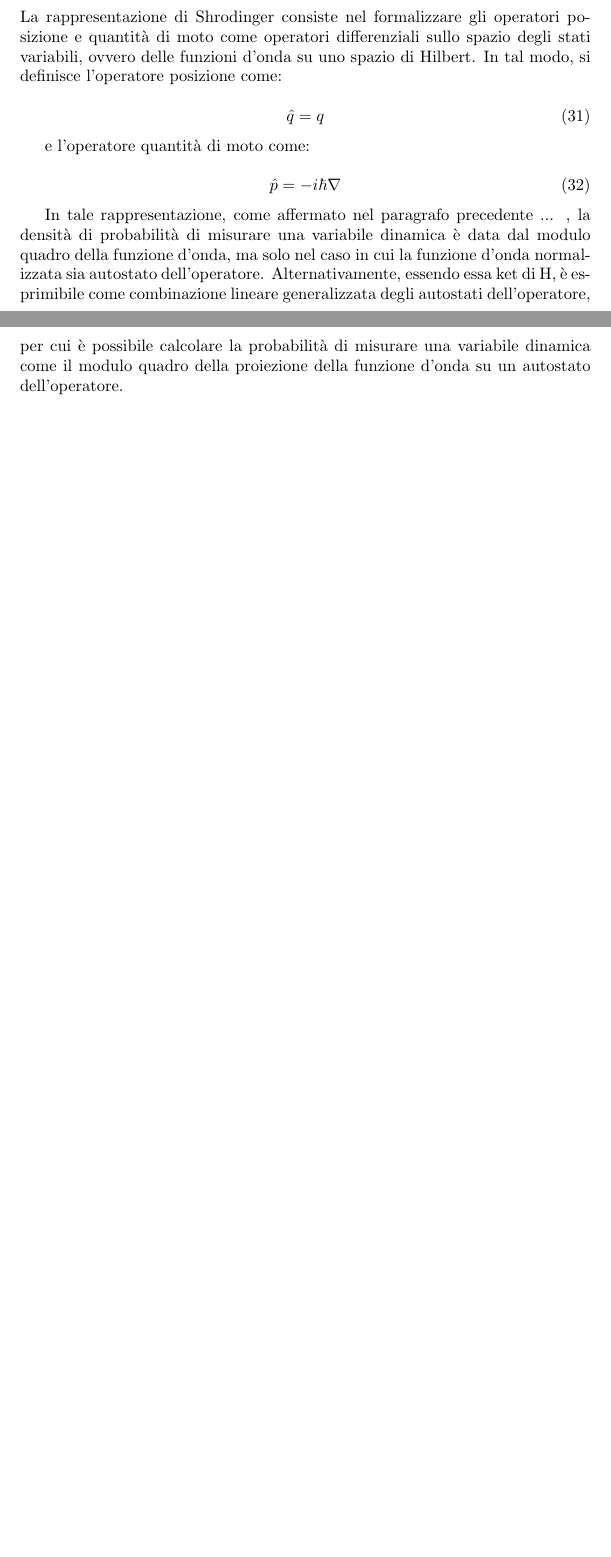
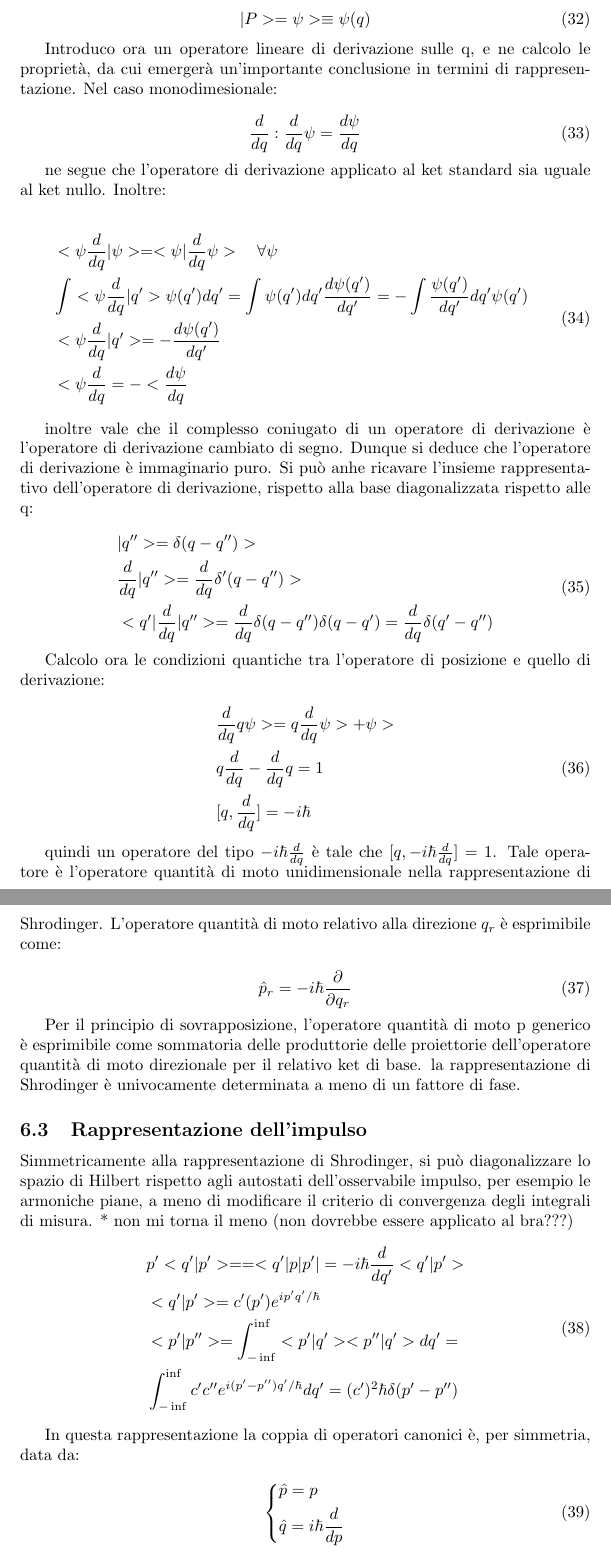
Before and after one commit to CesareSabattini/Formulari-Minimali, a LaTeX document (tex/meccanica-quantistica.tex): two parts of pages 8 and 9 of 17 before the commit and two parts of pages 9 and 10 of 19 after it, joined at a grey line, cut at the place of the change, the shorter picture padded with empty space. Compiled offline with pdfLaTeX.

Commit message:
update(meccanica-quantistica.tex)

```diff
--- a/tex/meccanica-quantistica.tex
+++ b/tex/meccanica-quantistica.tex
@@ -353,6 +366,3 @@ Servendosi del principio di corrispondenza, si instaura la corrispondenza tra es
 \end{equation}
 
 \subsection{Rappresentazione di Schrödinger}
-La rappresentazione di Shrodinger consiste nel formalizzare gli operatori posizione e quantità di moto come operatori differenziali sullo spazio degli stati variabili,
-ovvero delle funzioni d'onda su uno spazio di Hilbert.
-In tal modo, si definisce l'operatore posizione come:
@@ -359,15 +373,84 @@ In tal modo, si definisce l'operatore posizione come:
 
 \begin{equation}
-    \hat{q} = q
+    |P>= \psi>\equiv \psi(q)
 \end{equation}
 
-e l'operatore quantità di moto come:
+Introduco ora un operatore lineare di derivazione sulle q, e ne calcolo le proprietà, da cui emergerà un'importante conclusione in termini di rappresentazione.
+Nel caso monodimesionale:
 
 \begin{equation}
-    \hat{p} = -i\hbar \nabla
+    \frac{d}{dq} : \frac{d}{dq} \psi = \frac{d \psi}{dq}
 \end{equation}
 
-In tale rappresentazione, come affermato nel paragrafo precedente ... , la densità di probabilità di misurare una variabile dinamica è data dal modulo quadro della funzione d'onda, ma solo
-nel caso in cui la funzione d'onda normalizzata sia autostato dell'operatore.
-Alternativamente, essendo essa ket di H, è esprimibile come combinazione lineare generalizzata degli autostati dell'operatore,
-per cui è possibile calcolare la probabilità di misurare una variabile dinamica come il modulo quadro della proiezione della funzione d'onda su un autostato dell'operatore.
+ne segue che l'operatore di derivazione applicato al ket standard sia uguale al ket nullo.
+Inoltre:
+
+\begin{equation}
+    \begin{aligned}
+        & <\psi \frac{d}{dq} | \psi>= <\psi |\frac{d}{dq} \psi> \quad \forall \psi\\
+        & \int <\psi \frac{d}{dq} | q'> \psi(q')dq'= \int \psi(q') dq' \frac{d\psi(q')}{dq'}=-\int \frac{\psi(q')}{dq'}dq' \psi(q') \\
+        & <\psi \frac{d}{dq}|q'>=-\frac{d\psi(q')}{dq'} \\
+        & <\psi \frac{d}{dq} = -<\frac{d\psi}{dq}
+    \end{aligned}
+\end{equation}
+
+inoltre vale che il complesso coniugato di un operatore di derivazione è l'operatore di derivazione cambiato di segno.
+Dunque si deduce che l'operatore di derivazione è immaginario puro.
+Si può anhe ricavare l'insieme rappresentativo dell'operatore di derivazione, rispetto alla base diagonalizzata rispetto alle q:
+
+\begin{equation}
+    \begin{aligned}
+        & |q''>= \delta(q-q'')> \\
+        & \frac{d}{dq}|q''>= \frac{d}{dq}\delta'(q-q'')> \\
+        & <q'|\frac{d}{dq}|q''>= \frac{d}{dq}\delta(q-q'')\delta(q-q')= \frac{d}{dq} \delta(q'-q'') \\
+    \end{aligned}
+\end{equation}
+
+Calcolo ora le condizioni quantiche tra l'operatore di posizione e quello di derivazione:
+
+\begin{equation}
+    \begin{aligned}
+        & \frac{d}{dq} q\psi>= q\frac{d}{dq}\psi> + \psi> \\
+        & q\frac{d}{dq}-\frac{d}{dq}q=1 \\
+        & [q,\frac{d}{dq}]=-i\hbar
+    \end{aligned}
+\end{equation}
+
+quindi un operatore del tipo $-i\hbar\frac{d}{dq}$ è tale che $[q,-i\hbar\frac{d}{dq}]=1$.
+Tale operatore è l'operatore quantità di moto unidimensionale nella rappresentazione di Shrodinger.
+L'operatore quantità di moto relativo alla direzione $q_r$ è esprimibile come:
+
+\begin{equation}
+    \hat{p}_r = -i\hbar \frac{\partial}{\partial q_r}
+\end{equation}
+
+Per il principio di sovrapposizione, l'operatore quantità di moto p generico è esprimibile come sommatoria
+delle produttorie delle proiettorie dell'operatore quantità di moto direzionale per il relativo ket di base.
+la rappresentazione di Shrodinger è univocamente determinata a meno di un fattore di fase.
+
+
+\subsection{Rappresentazione dell'impulso}
+Simmetricamente alla rappresentazione di Shrodinger, si può diagonalizzare lo spazio di Hilbert rispetto agli autostati dell'osservabile impulso, per
+esempio le armoniche piane, a meno di modificare il criterio di convergenza degli integrali di misura.
+* non mi torna il meno (non dovrebbe essere applicato al bra???)
+\begin{equation}
+    \begin{aligned}
+        & p'<q'|p'>==<q'|p|p'|=-i\hbar\frac{d}{dq'}<q'|p'> \\
+        & <q'|p'>=c'(p')e^{ip'q'/\hbar} \\
+        & <p' | p''> = \int_{-\inf}^{\inf} <p' |q'><p''|q'>dq'= \\
+        & \int_{-\inf}^{\inf} c'c'' e^{i(p'-p'')q'/\hbar}dq'= (c')^2 \hbar \delta(p'-p'')
+    \end{aligned}
+\end{equation}
+
+In questa rappresentazione la coppia di operatori canonici è, per simmetria, data da:
+
+\begin{equation}
+    \left\{
+    \begin{aligned}
+     & \hat{p}=p \\
+     & \hat{q}=i\hbar \frac{d}{dp}
+    \end{aligned}
+    \right.
+\end{equation}
+
+Per passare dalla rappresentazione di Shrodinger a quella dell'impulso, vale la seguente regola di trasformazione:
```
Also changed, not shown: tex/meccanica-quantistica.tex (38 more changed lines).
